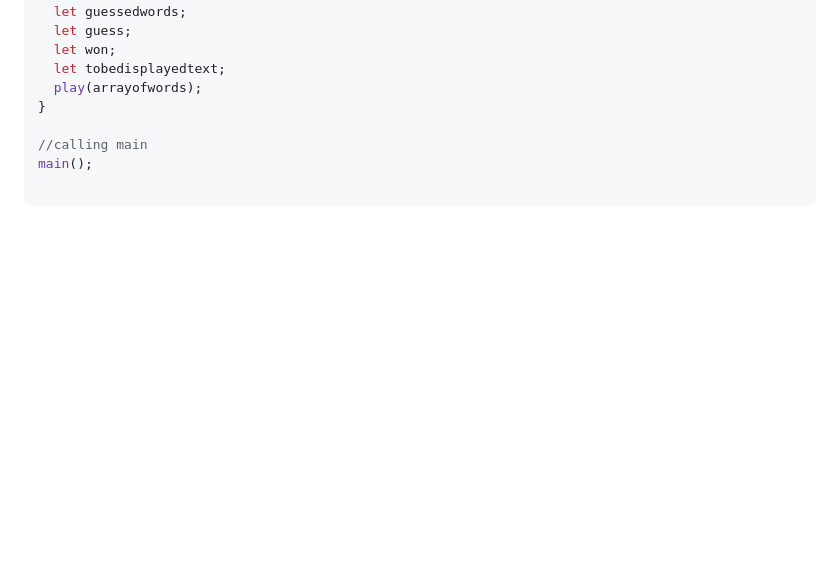
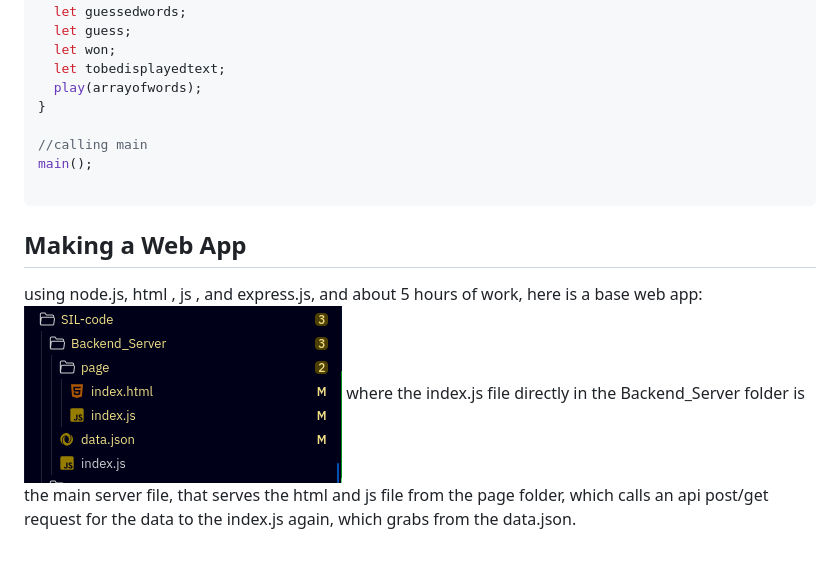
Before and after one commit to czheyu/silprojectjavascript, a Markdown page: README.md, the part around the change. Drawn GitHub-style; pictures changed too: image.png (added); blank space fills up the shorter version.

````diff
--- a/README.md
+++ b/README.md
@@ -559,3 +559,11 @@ function main() {
 main();
 
 ```
+
+
+## Making a Web App
+
+
+using node.js, html , js , and express.js, and about 5 hours of work, here is a base web app:
+![image](image.png)
+where the index.js file directly in the Backend_Server folder is the main server file, that serves the html and js file from the page folder, which calls an api post/get request for the data to the index.js again, which grabs from the data.json.
````
Also changed, not shown: 3 other files.
